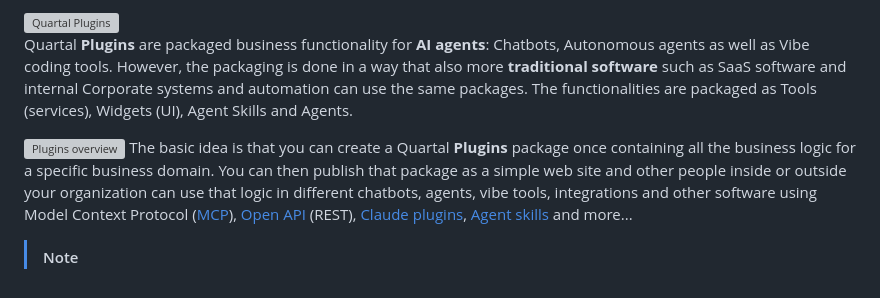
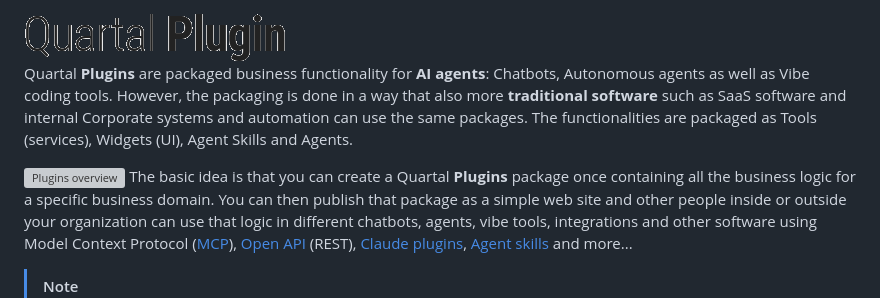
Before and after one commit to quartal-hub/plugin, a Markdown page: @quartal/plugin/README.md, the part around one of its changes. Rendered like a GitHub page; grey boxes are pictures that could not be loaded.

```diff
--- a/@quartal/plugin/README.md
+++ b/@quartal/plugin/README.md
@@ -4,7 +4,7 @@
   Regenerate with: pnpm export:plugin-readme (in the docs repository root)
 -->
 
-<img src="docs/img/quartal-plugin-cropped.png" alt="Quartal Plugins">
+<img src="https://github.com/quartal-hub/plugin/raw/refs/heads/main/docs/img/quartal-plugin-cropped.png" alt="Quartal Plugins">
 
 Quartal **Plugins** are packaged business functionality for **AI agents**: Chatbots, Autonomous agents as well as Vibe coding tools. However, the packaging is done in a way that also more **traditional software** such as SaaS software and internal Corporate systems and automation can use the same packages. The functionalities are packaged as Tools (services), Widgets (UI), Agent Skills and Agents.
 
```
Also changed, not shown: other parts of @quartal/plugin/README.md (+3 -3 lines), .changeset/plenty-cases-shave.md (added, +5 -0 lines).
